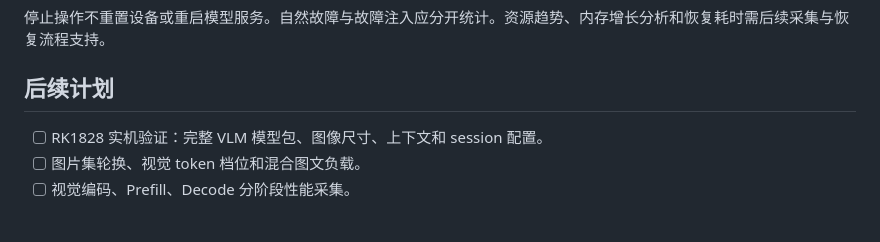
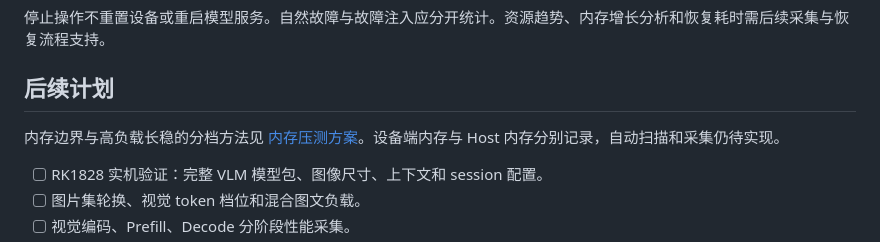
Before and after one commit to XingTunAI/rk1828-vlm-demo, a Markdown page: README.md, the part around the change. Drawn GitHub-style; blank space fills up the shorter version.

Commit message:
docs: define VLM memory boundary and sustained load tests

```diff
--- a/README.md
+++ b/README.md
@@ -156,6 +156,8 @@ rkllm3-server \
 
 ## 后续计划
 
+内存边界与高负载长稳的分档方法见 [内存压测方案](docs/memory-stress.md)。设备端内存与 Host 内存分别记录，自动扫描和采集仍待实现。
+
 - [ ] RK1828 实机验证：完整 VLM 模型包、图像尺寸、上下文和 session 配置。
 - [ ] 图片集轮换、视觉 token 档位和混合图文负载。
 - [ ] 视觉编码、Prefill、Decode 分阶段性能采集。
```
Also changed, not shown: docs/memory-stress.md (added, +37 -0 lines).
